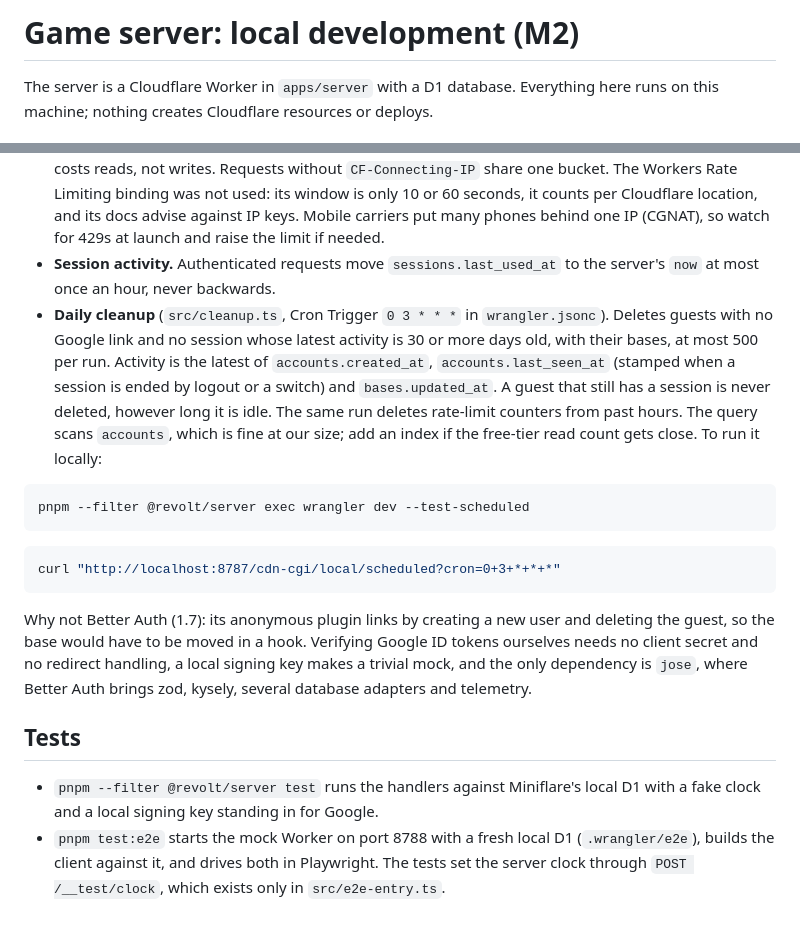
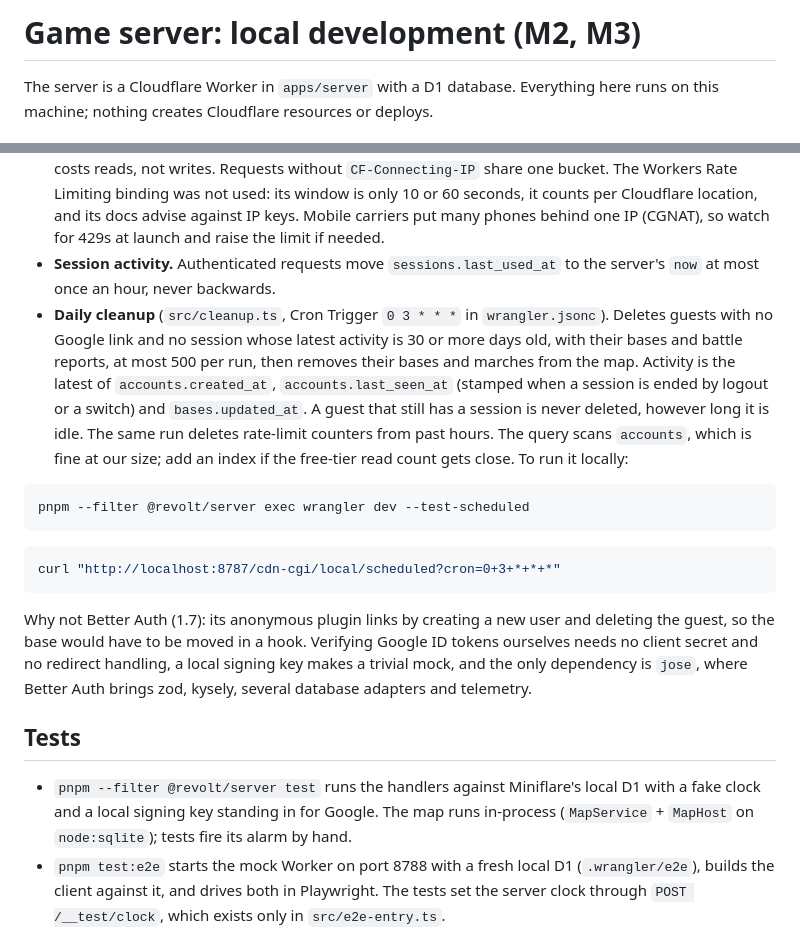
Before and after one commit to sam22ir/revolt, a Markdown page: docs/server-dev.md, 2 parts joined by grey strips. GitHub-like rendering.

````diff
--- a/docs/server-dev.md
+++ b/docs/server-dev.md
@@ -1,4 +1,4 @@
-# Game server: local development (M2)
+# Game server: local development (M2, M3)
 
 The server is a Cloudflare Worker in `apps/server` with a D1 database. Everything here runs on this machine; nothing creates Cloudflare resources or deploys.
 
@@ -49,7 +68,7 @@ The client never sends numbers the server reads: an intent names an action and a
 
 - **Guest rate limit.** `POST /v1/guest` allows `GUEST_LIMIT_PER_HOUR` (default 30) new guests per client IP per clock hour; IPv6 counts per /64. The counter lives in D1 (`guest_rate`), keyed by a SHA-256 of the IP bucket, and one atomic upsert either takes a slot or writes nothing, so a flood of refused requests costs reads, not writes. Requests without `CF-Connecting-IP` share one bucket. The Workers Rate Limiting binding was not used: its window is only 10 or 60 seconds, it counts per Cloudflare location, and its docs advise against IP keys. Mobile carriers put many phones behind one IP (CGNAT), so watch for 429s at launch and raise the limit if needed.
 - **Session activity.** Authenticated requests move `sessions.last_used_at` to the server's `now` at most once an hour, never backwards.
-- **Daily cleanup** (`src/cleanup.ts`, Cron Trigger `0 3 * * *` in `wrangler.jsonc`). Deletes guests with no Google link and no session whose latest activity is 30 or more days old, with their bases, at most 500 per run. Activity is the latest of `accounts.created_at`, `accounts.last_seen_at` (stamped when a session is ended by logout or a switch) and `bases.updated_at`. A guest that still has a session is never deleted, however long it is idle. The same run deletes rate-limit counters from past hours. The query scans `accounts`, which is fine at our size; add an index if the free-tier read count gets close. To run it locally:
+- **Daily cleanup** (`src/cleanup.ts`, Cron Trigger `0 3 * * *` in `wrangler.jsonc`). Deletes guests with no Google link and no session whose latest activity is 30 or more days old, with their bases and battle reports, at most 500 per run, then removes their bases and marches from the map. Activity is the latest of `accounts.created_at`, `accounts.last_seen_at` (stamped when a session is ended by logout or a switch) and `bases.updated_at`. A guest that still has a session is never deleted, however long it is idle. The same run deletes rate-limit counters from past hours. The query scans `accounts`, which is fine at our size; add an index if the free-tier read count gets close. To run it locally:
 
 ```bash
 pnpm --filter @revolt/server exec wrangler dev --test-scheduled
@@ -63,7 +82,7 @@ Why not Better Auth (1.7): its anonymous plugin links by creating a new user and
 
 ## Tests
 
-- `pnpm --filter @revolt/server test` runs the handlers against Miniflare's local D1 with a fake clock and a local signing key standing in for Google.
+- `pnpm --filter @revolt/server test` runs the handlers against Miniflare's local D1 with a fake clock and a local signing key standing in for Google. The map runs in-process (`MapService` + `MapHost` on `node:sqlite`); tests fire its alarm by hand.
 - `pnpm test:e2e` starts the mock Worker on port 8788 with a fresh local D1 (`.wrangler/e2e`), builds the client against it, and drives both in Playwright. The tests set the server clock through `POST /__test/clock`, which exists only in `src/e2e-entry.ts`.
 
 ## On a real phone
````
Also changed, not shown: other parts of docs/server-dev.md (+19 -0 lines).
